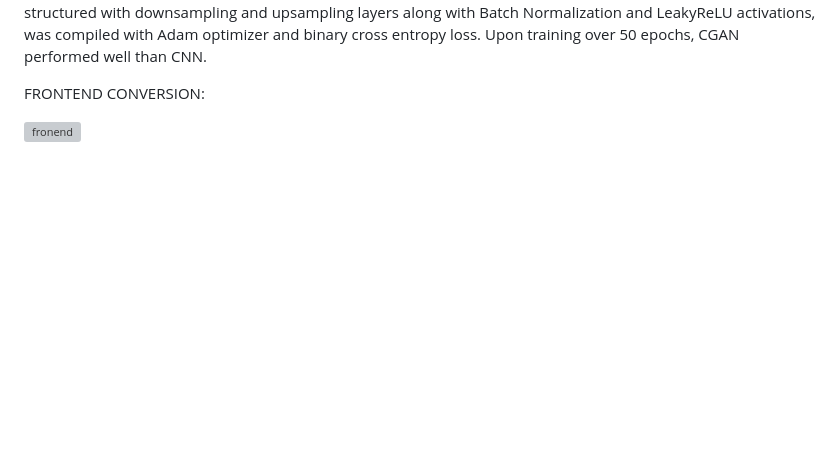
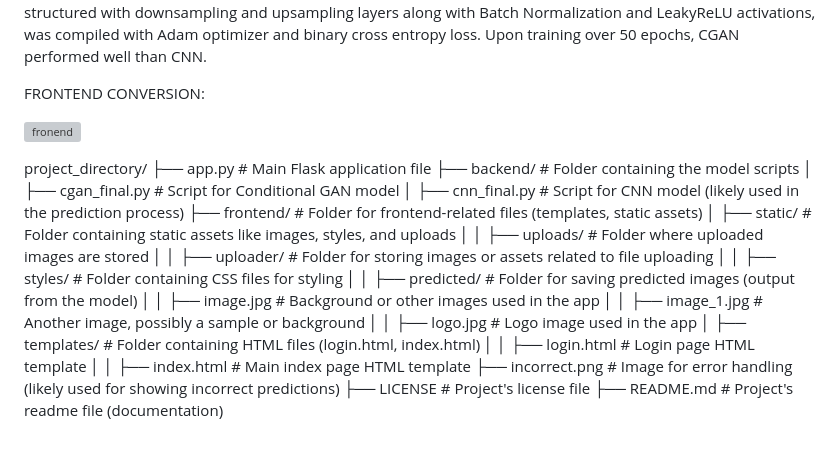
Before and after one commit to Prasuna10/Transforming-Satellite-Views-To-Google-Maps-Using-GANs, a Markdown page: README.md, the part around the change. GitHub-like rendering; blank space fills up the shorter version; grey boxes are pictures that could not be loaded.

```diff
--- a/README.md
+++ b/README.md
@@ -46,3 +46,24 @@ The effectiveness of a U-Net based conditional GAN was
 FRONTEND CONVERSION:
 
 ![fronend](https://github.com/Prasuna10/Transforming-Satellite-Views-To-Google-Maps-Using-GANs/assets/96649154/8e89399d-12d4-43b0-9f9d-2181b8e73ca7)
+
+project_directory/
+├── app.py                    # Main Flask application file
+├── backend/                  # Folder containing the model scripts
+│   ├── cgan_final.py         # Script for Conditional GAN model
+│   ├── cnn_final.py          # Script for CNN model (likely used in the prediction process)
+├── frontend/                 # Folder for frontend-related files (templates, static assets)
+│   ├── static/               # Folder containing static assets like images, styles, and uploads
+│   │   ├── uploads/          # Folder where uploaded images are stored
+│   │   ├── uploader/         # Folder for storing images or assets related to file uploading
+│   │   ├── styles/           # Folder containing CSS files for styling
+│   │   ├── predicted/        # Folder for saving predicted images (output from the model)
+│   │   ├── image.jpg         # Background or other images used in the app
+│   │   ├── image_1.jpg       # Another image, possibly a sample or background
+│   │   ├── logo.jpg          # Logo image used in the app
+│   ├── templates/            # Folder containing HTML files (login.html, index.html)
+│   │   ├── login.html        # Login page HTML template
+│   │   ├── index.html        # Main index page HTML template
+├── incorrect.png             # Image for error handling (likely used for showing incorrect predictions)
+├── LICENSE                   # Project's license file
+├── README.md                 # Project's readme file (documentation)
```
